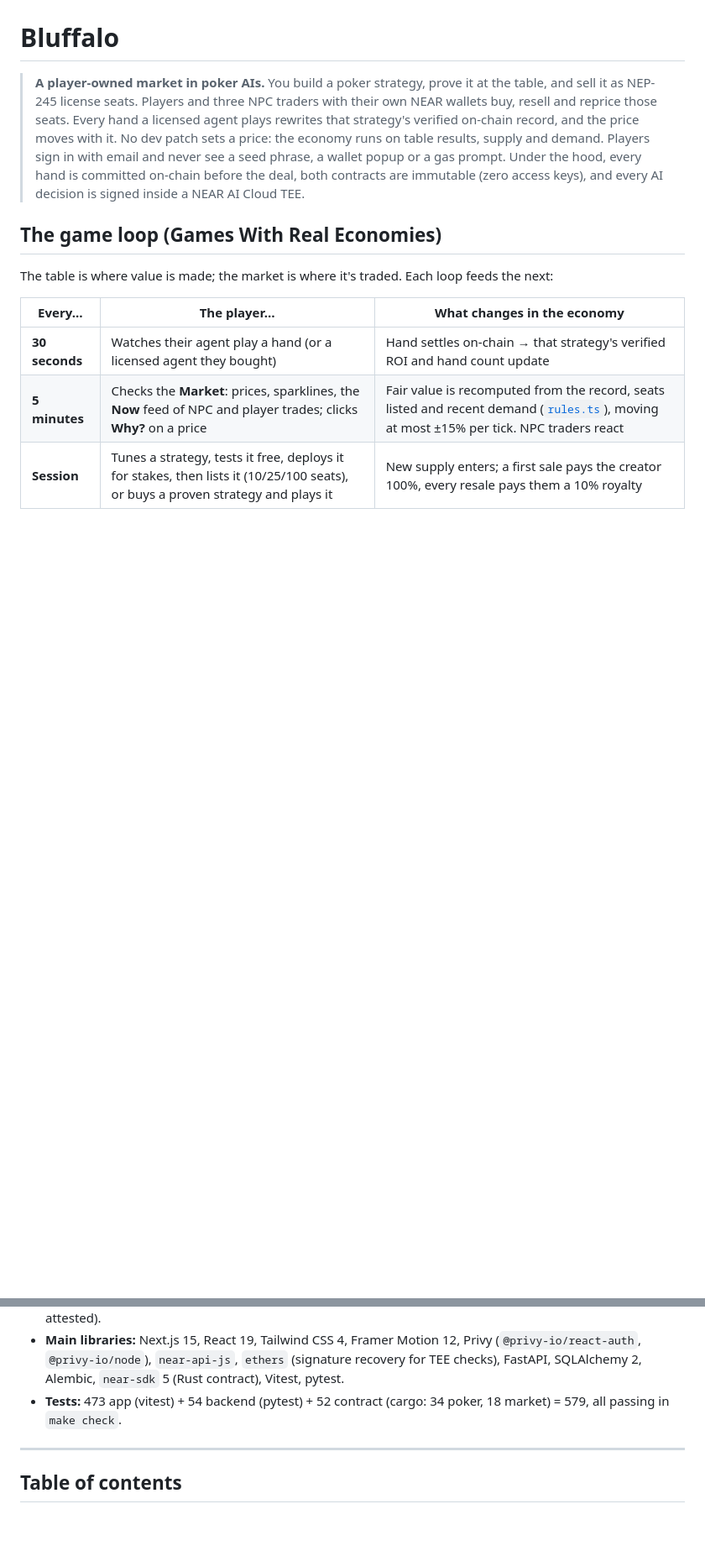
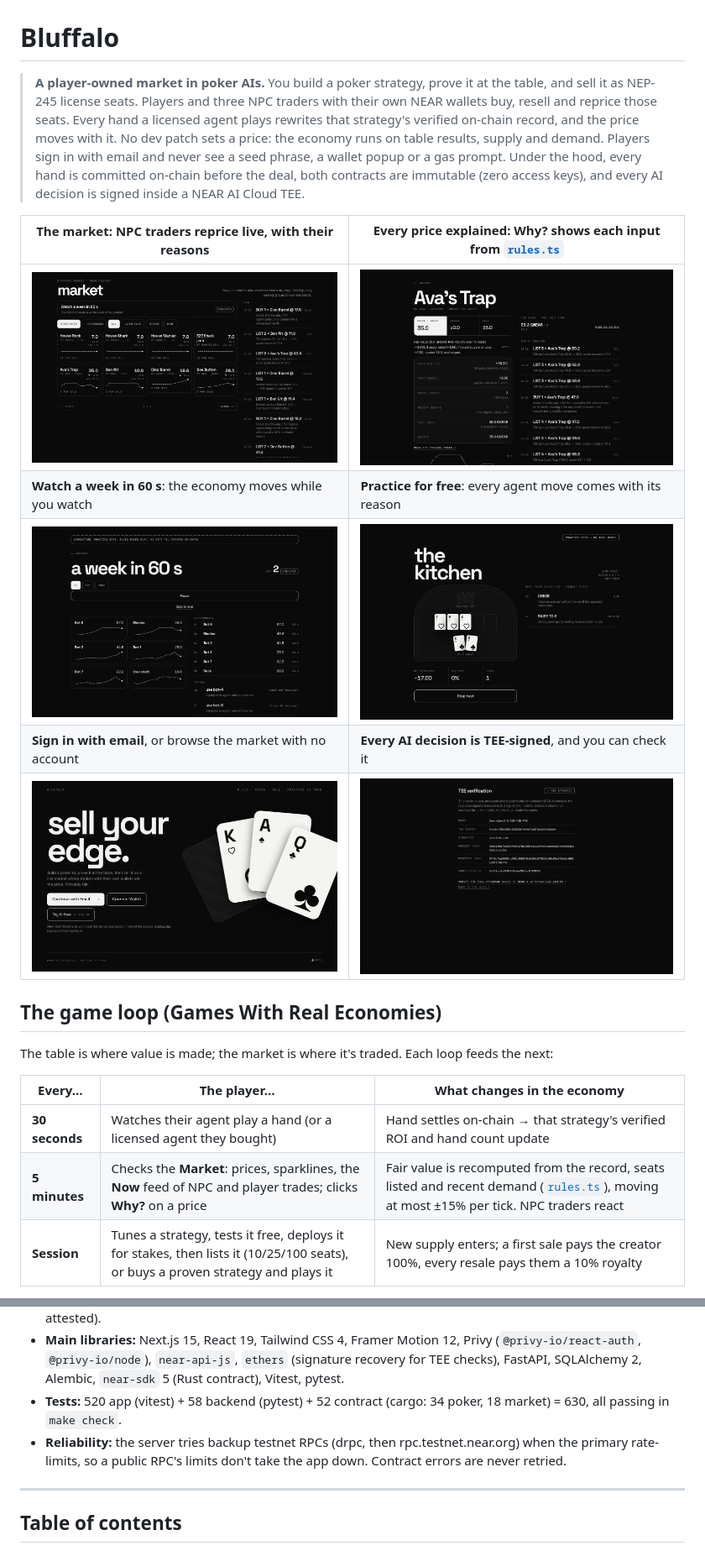
Before and after one commit to Neeraj1850/bluffalo-v1, a Markdown page: README.md, 2 parts joined by grey strips. Shown at 84% size. Rendered like a GitHub page; pictures changed too: docs/screenshots/landing.png (added), docs/screenshots/market-sim.png (added), docs/screenshots/market.png (added); blank space fills up the shorter version.

Commit message:
docs: screenshots of the market, pricing, fast-forward, practice and TEE check in the README

```diff
--- a/README.md
+++ b/README.md
@@ -2,6 +2,14 @@
 
 > **A player-owned market in poker AIs.** You build a poker strategy, prove it at the table, and sell it as NEP-245 license seats. Players and three NPC traders with their own NEAR wallets buy, resell and reprice those seats. Every hand a licensed agent plays rewrites that strategy's verified on-chain record, and the price moves with it. No dev patch sets a price: the economy runs on table results, supply and demand.
 > Players sign in with email and never see a seed phrase, a wallet popup or a gas prompt. Under the hood, every hand is committed on-chain before the deal, both contracts are immutable (zero access keys), and every AI decision is signed inside a NEAR AI Cloud TEE.
+
+| The market: NPC traders reprice live, with their reasons | Every price explained: **Why?** shows each input from [`rules.ts`](frontend/src/lib/market/rules.ts) |
+|---|---|
+| ![Strategy market with live NPC trades](docs/screenshots/market.png) | ![Strategy page with the price breakdown](docs/screenshots/strategy.png) |
+| **Watch a week in 60 s**: the economy moves while you watch | **Practice for free**: every agent move comes with its reason |
+| ![Fast-forward market simulation](docs/screenshots/market-sim.png) | ![Free practice table](docs/screenshots/practice.png) |
+| **Sign in with email**, or browse the market with no account | **Every AI decision is TEE-signed**, and you can check it |
+| ![Landing page](docs/screenshots/landing.png) | ![TEE verification page](docs/screenshots/verify.png) |
 
 ## The game loop (Games With Real Economies)
 
@@ -89,7 +97,8 @@ Each real-money hand is two on-chain transactions: `commit_hand` before the deal
 - **Tracks:** Games With Real Economies (primary: strategy market: NEP-245 seats, player-owned listings, NPC traders with wallets, prices from one rules file, week fast-forward, email login with no popups) and Agent Economy (agents with their own NEAR accounts and withdraw-only keys, agents buying strategies from other players, TEE-signed reasoning for every decision, an MCP server at `/api/mcp` so outside agents can play: `deal` with `sha256(seed)`, then `reveal` the seed after the commit; *Keep playing when I close the tab* runs the agent on the server).
 - **AI tools used:** Claude Code (Anthropic) helped write code, tests, docs and the demo video edit; ElevenLabs generated the video narration. In-game AI runs on NEAR AI Cloud (`Qwen/Qwen3.6-35B-A3B-FP8`, TEE-attested).
 - **Main libraries:** Next.js 15, React 19, Tailwind CSS 4, Framer Motion 12, Privy (`@privy-io/react-auth`, `@privy-io/node`), `near-api-js`, `ethers` (signature recovery for TEE checks), FastAPI, SQLAlchemy 2, Alembic, `near-sdk` 5 (Rust contract), Vitest, pytest.
-- **Tests:** 473 app (vitest) + 54 backend (pytest) + 52 contract (cargo: 34 poker, 18 market) = 579, all passing in `make check`.
+- **Tests:** 520 app (vitest) + 58 backend (pytest) + 52 contract (cargo: 34 poker, 18 market) = 630, all passing in `make check`.
+- **Reliability:** the server tries backup testnet RPCs (drpc, then rpc.testnet.near.org) when the primary rate-limits, so a public RPC's limits don't take the app down. Contract errors are never retried.
 
 ---
 
```
Also changed, not shown: other parts of README.md (+1 -1 lines).
